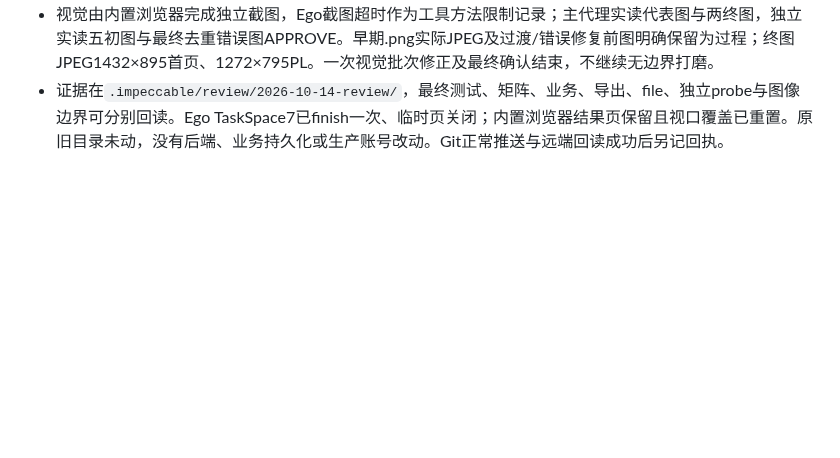
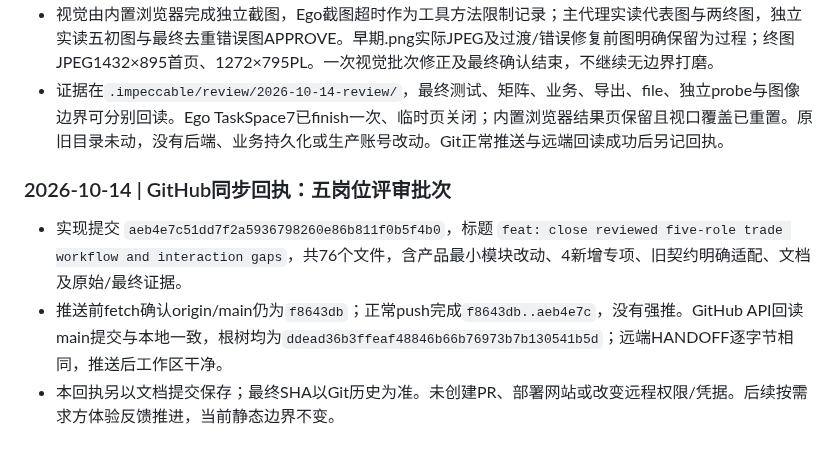
Before and after one commit to zhouhaot/foreign-trade-independent-websit, a Markdown page: trade-doc-demo/HANDOFF.md, the part around the change. Rendered like a GitHub page; blank space fills up the shorter version.

Commit message:
docs: record verified five-role review delivery

```diff
--- a/trade-doc-demo/HANDOFF.md
+++ b/trade-doc-demo/HANDOFF.md
@@ -689,3 +689,9 @@ fetch前0/0，正常push快进后独立ls-remote main完整SHA与本地HEAD一
 - file://原生打开、退出/受限路由回登录、doc重登、SO3首制双单与df-marks聚焦通过，9JS/3CSS本地，errors为空；仅局部离线路径，不声称离线全状态验收。
 - 视觉由内置浏览器完成独立截图，Ego截图超时作为工具方法限制记录；主代理实读代表图与两终图，独立实读五初图与最终去重错误图APPROVE。早期.png实际JPEG及过渡/错误修复前图明确保留为过程；终图JPEG1432×895首页、1272×795PL。一次视觉批次修正及最终确认结束，不继续无边界打磨。
 - 证据在`.impeccable/review/2026-10-14-review/`，最终测试、矩阵、业务、导出、file、独立probe与图像边界可分别回读。Ego TaskSpace7已finish一次、临时页关闭；内置浏览器结果页保留且视口覆盖已重置。原旧目录未动，没有后端、业务持久化或生产账号改动。Git正常推送与远端回读成功后另记回执。
+
+### 2026-10-14 | GitHub同步回执：五岗位评审批次
+
+- 实现提交 `aeb4e7c51dd7f2a5936798260e86b811f0b5f4b0`，标题 `feat: close reviewed five-role trade workflow and interaction gaps`，共76个文件，含产品最小模块改动、4新增专项、旧契约明确适配、文档及原始/最终证据。
+- 推送前fetch确认origin/main仍为`f8643db`；正常push完成`f8643db..aeb4e7c`，没有强推。GitHub API回读main提交与本地一致，根树均为`ddead36b3ffeaf48846b66b76973b7b130541b5d`；远端HANDOFF逐字节相同，推送后工作区干净。
+- 本回执另以文档提交保存；最终SHA以Git历史为准。未创建PR、部署网站或改变远程权限/凭据。后续按需求方体验反馈推进，当前静态边界不变。
```
Also changed, not shown: 1 other file.
